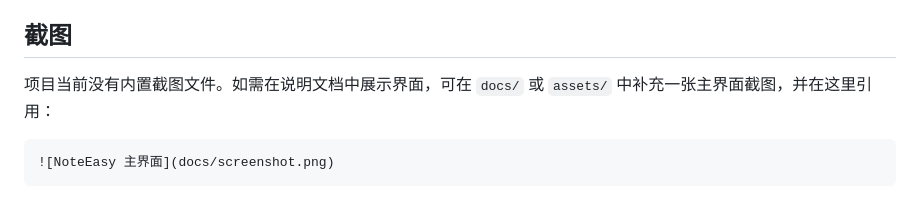
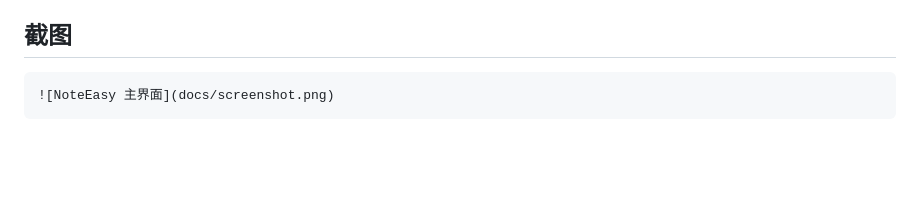
Before and after one commit to hztohhhhh/NoteEasy, a Markdown page: README.md, the part around the change. Rendered like a GitHub page; blank space fills up the shorter version.

Commit message:
readme add

````diff
--- a/README.md
+++ b/README.md
@@ -24,8 +24,6 @@ NoteEasy 不依赖后端服务，笔记内容完全保存在用户指定的本
 - 跨平台打包：支持 Windows、macOS、Linux 安装包构建。
 
 ## 截图
-
-项目当前没有内置截图文件。如需在说明文档中展示界面，可在 `docs/` 或 `assets/` 中补充一张主界面截图，并在这里引用：
 
 ```markdown
 ![NoteEasy 主界面](docs/screenshot.png)
````
